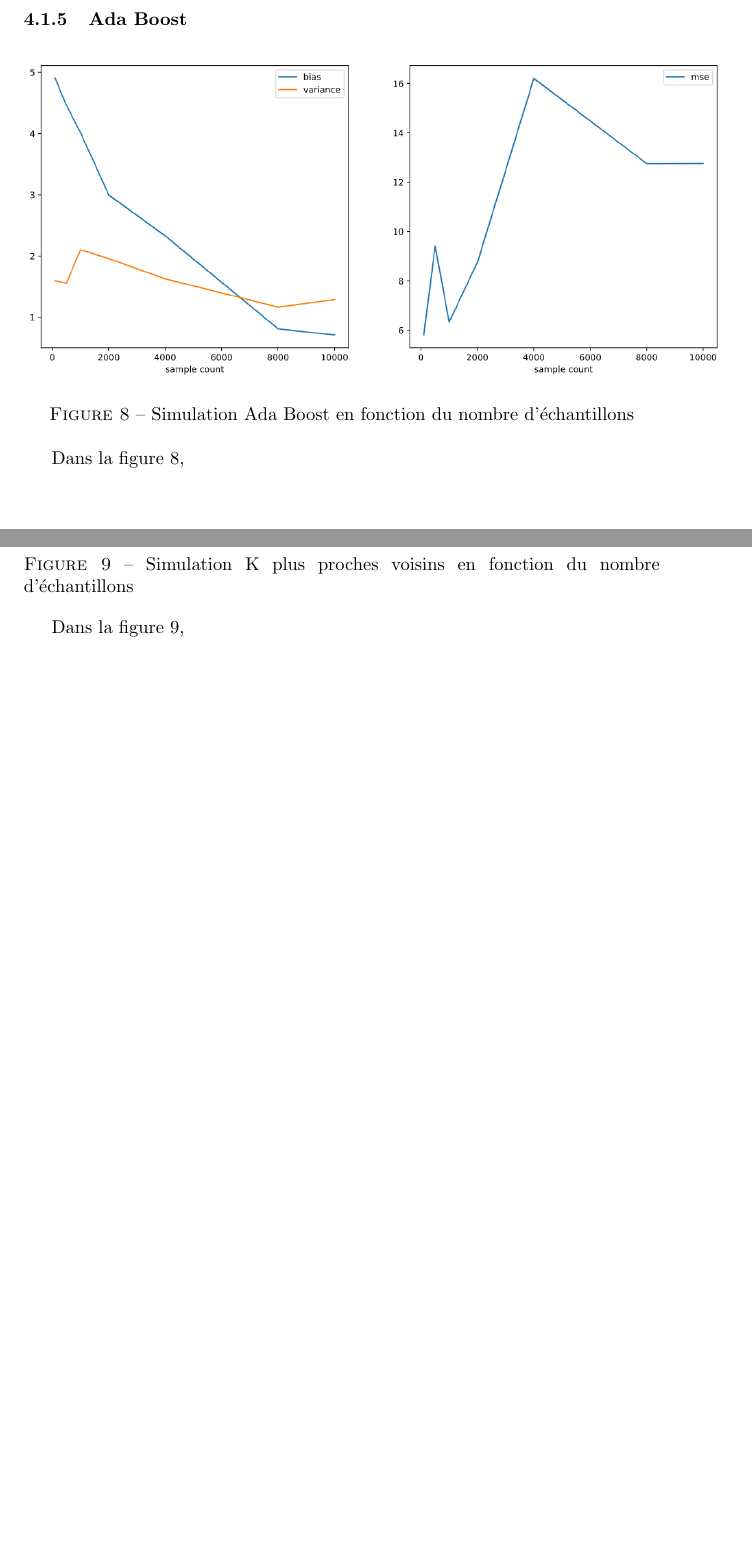
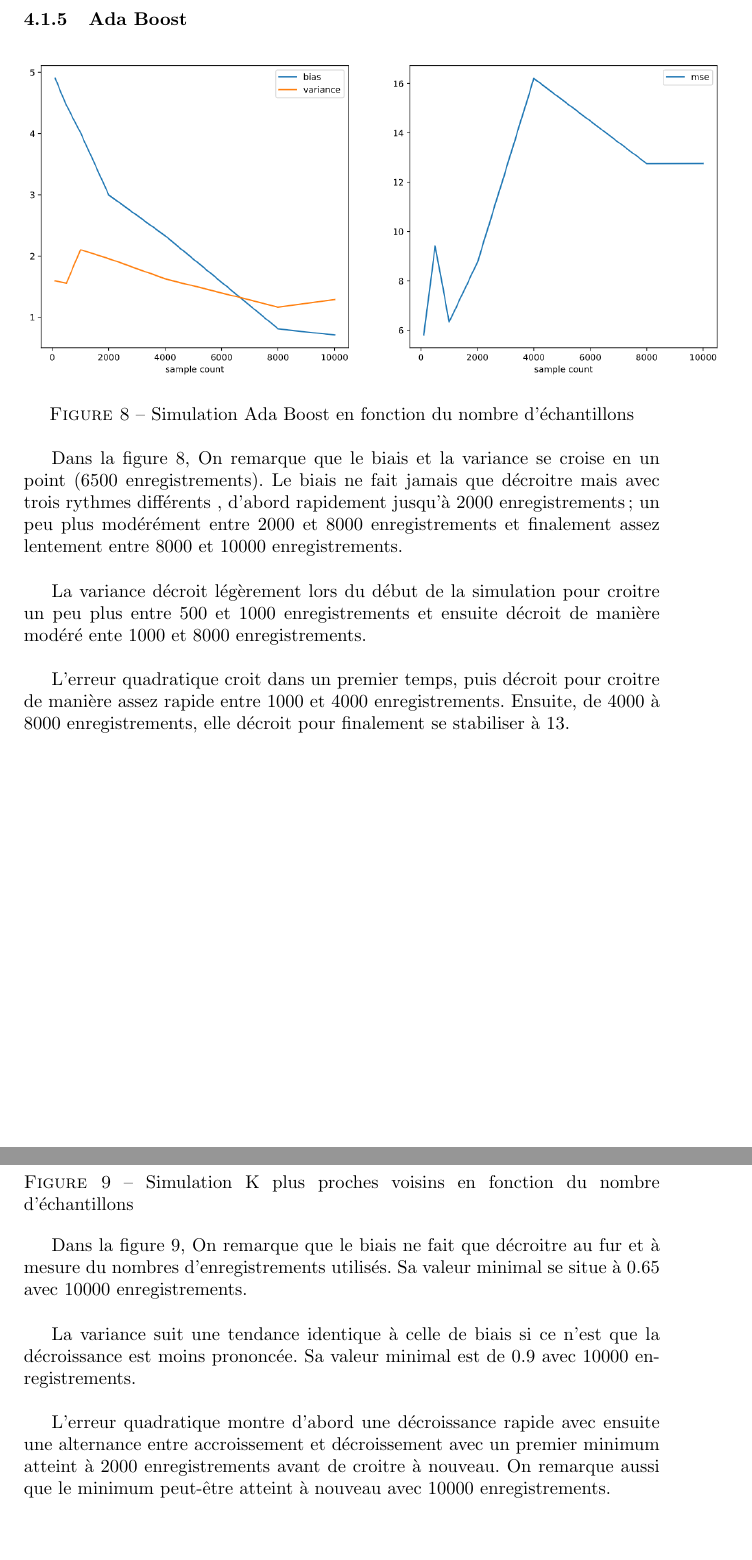
Before and after one commit to rpalmeri/memoire, a LaTeX document (rapport/Mémoire.tex): two parts of pages 22 and 23 of 30, joined at a grey line, cut so that both start at the same text, the shorter picture padded with empty space. Compiled offline with pdfLaTeX.

Commit message:
added observations for Ada Boost and KNN

```diff
--- a/rapport/Mémoire.tex
+++ b/rapport/Mémoire.tex
@@ -383,7 +383,11 @@ L'erreur quadratique décroit rapidement jusqu'à 1000 enregistrements, s'accroi
 	\label{ADAB_SampleCount}
 \end{figure}
 
-Dans la figure \ref{ADAB_SampleCount},
+Dans la figure \ref{ADAB_SampleCount}, On remarque que le biais et la variance se croise en un point (6500 enregistrements). Le biais ne fait jamais que décroitre mais avec trois rythmes différents , d'abord rapidement jusqu'à 2000 enregistrements; un peu plus modérément entre 2000 et 8000 enregistrements et finalement assez lentement entre 8000 et 10000 enregistrements. \newline
+
+La variance décroit légèrement lors du début de la simulation pour croitre un peu plus entre 500 et 1000 enregistrements et ensuite décroit de manière modéré ente 1000 et 8000 enregistrements. \newline
+
+L'erreur quadratique croit dans un premier temps, puis décroit pour croitre de manière assez rapide entre 1000 et 4000 enregistrements. Ensuite, de 4000 à 8000 enregistrements, elle décroit pour finalement se stabiliser à $13$.
 
 \newpage
 
@@ -396,7 +400,11 @@ Dans la figure \ref{ADAB_SampleCount},
 	\label{KNN_SampleCount}
 \end{figure}
 
-Dans la figure \ref{KNN_SampleCount},
+Dans la figure \ref{KNN_SampleCount}, On remarque que le biais ne fait que décroitre au fur et à mesure du nombres d'enregistrements utilisés. Sa valeur minimal se situe à $0.65$ avec 10000 enregistrements. \newline
+
+La variance suit une tendance identique à celle de biais si ce n'est que la décroissance est moins prononcée. Sa valeur minimal est de $0.9$ avec 10000 enregistrements. \newline
+
+L'erreur quadratique montre d'abord une décroissance rapide avec ensuite une alternance entre accroissement et décroissement avec un premier minimum atteint à 2000 enregistrements avant de croitre à nouveau. On remarque aussi que le minimum peut-être atteint à nouveau avec 10000 enregistrements.
 
 \newpage
 
```
Also changed, not shown: rapport/Mémoire.pdf.
